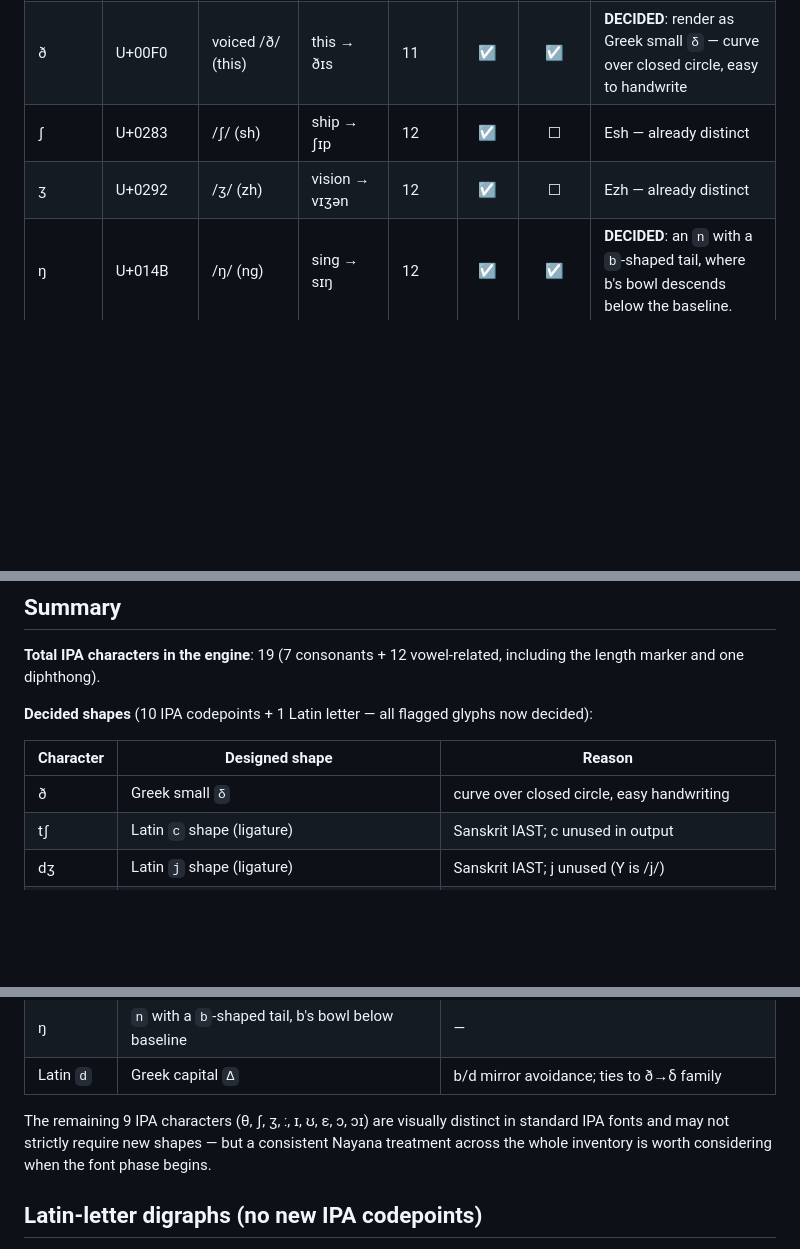
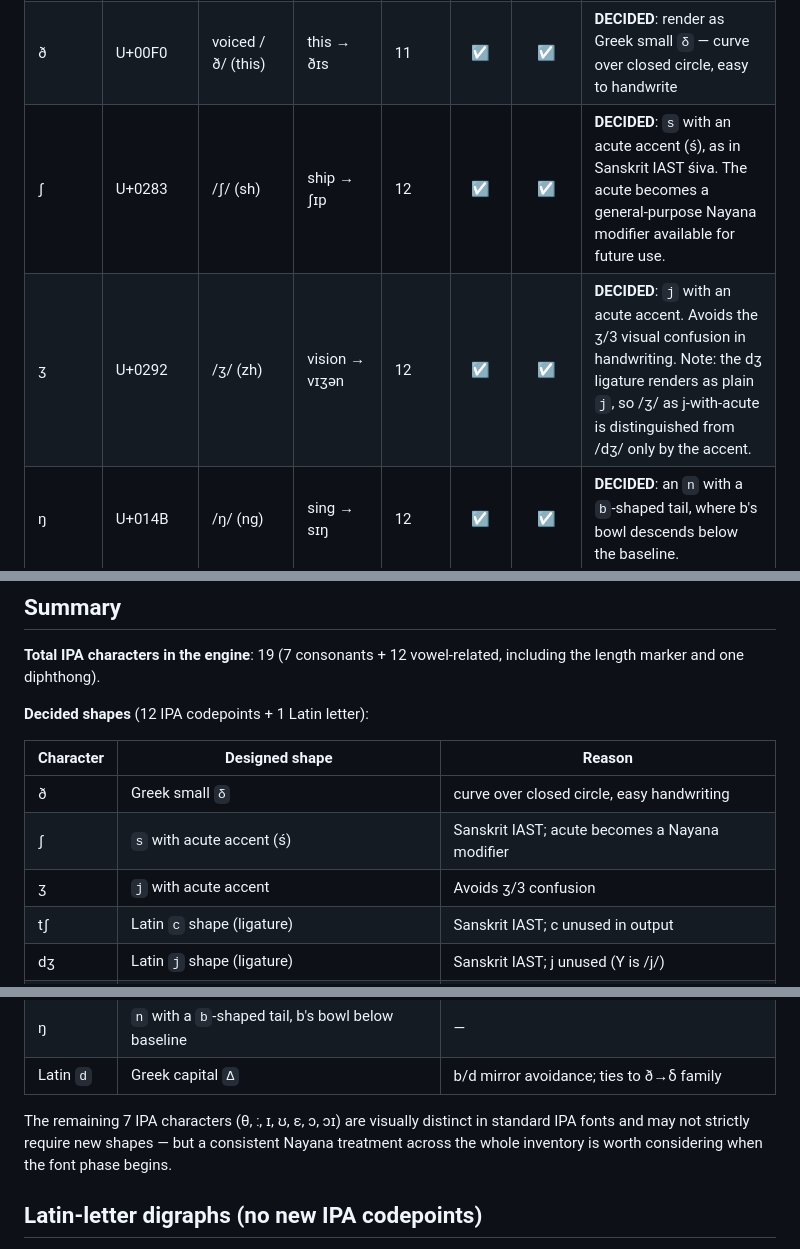
Before and after one commit to gnowledge/naYana-tutor, a Markdown page: docs/font-glyph-checklist.md, 3 parts joined by grey strips. Rendered like a GitHub page; blank space fills up the shorter version.

Commit message:
Lock font shapes for ʃ and ʒ: s with acute, j with acute
Two more IPA codepoints get defined Nayana shapes:

  ʃ (U+0283, /ʃ/) → s with an acute accent (ś)
    Sanskrit IAST tradition (śiva, śakti). Establishes the acute
    as a general-purpose Nayana modifier available for future use
    when the project encounters non-English material.

  ʒ (U+0292, /ʒ/) → j with an acute accent
    The standard IPA ʒ shape is too close to the digit 3 and easy
    to confuse in handwriting. The acute on j borrows the same
    modifier idea as ʃ → ś.

One thing flagged for the font phase: bare /ʒ/ rendered as
j-with-acute will be visually close to /dʒ/ rendered as plain j
(the dʒ digraph ligature decided earlier). They're distinguished
only by the small accent. Worth verifying in early font drafts
whether that distinction reads cleanly; if not, an uppercase J
with acute is the natural fallback.

Updates:
  - consonants table: ʃ and ʒ rows marked DECIDED
  - decided-shapes summary: 12 IPA codepoints + 1 Latin letter
    (was 10 + 1)
  - letter-shape mappings table: ʃ and ʒ entries added
  - trailing "remaining N" line updated to reflect 7 untouched IPA
    characters (θ, ː, ɪ, ʊ, ɛ, ɔ, ɔɪ) — was 9

```diff
--- a/docs/font-glyph-checklist.md
+++ b/docs/font-glyph-checklist.md
@@ -49,8 +49,8 @@ doesn't have to relitigate them:
 |--------|-----------|---------|---------|-------|:----:|:---------:|-------|
 | θ | U+03B8 | voiceless /θ/ (thin) | thin → θɪn | 11 | ☑ | ☐ | Greek theta — visually distinctive, may not need redesign |
 | ð | U+00F0 | voiced /ð/ (this) | this → ðɪs | 11 | ☑ | ☑ | **DECIDED**: render as Greek small `δ` — curve over closed circle, easy to handwrite |
-| ʃ | U+0283 | /ʃ/ (sh) | ship → ʃɪp | 12 | ☑ | ☐ | Esh — already distinct |
-| ʒ | U+0292 | /ʒ/ (zh) | vision → vɪʒən | 12 | ☑ | ☐ | Ezh — already distinct |
+| ʃ | U+0283 | /ʃ/ (sh) | ship → ʃɪp | 12 | ☑ | ☑ | **DECIDED**: `s` with an acute accent (ś), as in Sanskrit IAST śiva. The acute becomes a general-purpose Nayana modifier available for future use. |
+| ʒ | U+0292 | /ʒ/ (zh) | vision → vɪʒən | 12 | ☑ | ☑ | **DECIDED**: `j` with an acute accent. Avoids the ʒ/3 visual confusion in handwriting. Note: the dʒ ligature renders as plain `j`, so /ʒ/ as j-with-acute is distinguished from /dʒ/ only by the accent. |
 | ŋ | U+014B | /ŋ/ (ng) | sing → sɪŋ | 12 | ☑ | ☑ | **DECIDED**: an `n` with a `b`-shaped tail, where b's bowl descends below the baseline. |
 | tʃ | t + ʃ | /tʃ/ (ch) | chip → tʃɪp | 12 | ☑ | ☑ | **DECIDED**: ligature renders as Latin `c` shape (Sanskrit IAST tradition; c is unused in current Nayana output) |
 | dʒ | d + ʒ | /dʒ/ (j) | judge → dʒʌdʒ | 13 | ☑ | ☑ | **DECIDED**: ligature renders as Latin `j` shape (Sanskrit IAST tradition; j is unused in current Nayana output) |
@@ -78,11 +78,13 @@ doesn't have to relitigate them:
 
 **Total IPA characters in the engine**: 19 (7 consonants + 12 vowel-related, including the length marker and one diphthong).
 
-**Decided shapes** (10 IPA codepoints + 1 Latin letter — all flagged glyphs now decided):
+**Decided shapes** (12 IPA codepoints + 1 Latin letter):
 
 | Character | Designed shape | Reason |
 |-----------|----------------|--------|
 | ð | Greek small `δ` | curve over closed circle, easy handwriting |
+| ʃ | `s` with acute accent (ś) | Sanskrit IAST; acute becomes a Nayana modifier |
+| ʒ | `j` with acute accent | Avoids ʒ/3 confusion |
 | tʃ | Latin `c` shape (ligature) | Sanskrit IAST; c unused in output |
 | dʒ | Latin `j` shape (ligature) | Sanskrit IAST; j unused (Y is /j/) |
 | ə | Baseline two-stroke (`=`-like) | Extends vowel-marker stroke; avoids rotation-of-e |
@@ -94,10 +96,10 @@ doesn't have to relitigate them:
 | ŋ | `n` with a `b`-shaped tail, b's bowl below baseline | — |
 | Latin `d` | Greek capital `Δ` | b/d mirror avoidance; ties to ð→δ family |
 
-The remaining 9 IPA characters (θ, ʃ, ʒ, ː, ɪ, ʊ, ɛ, ɔ, ɔɪ) are
-visually distinct in standard IPA fonts and may not strictly
-require new shapes — but a consistent Nayana treatment across the
-whole inventory is worth considering when the font phase begins.
+The remaining 7 IPA characters (θ, ː, ɪ, ʊ, ɛ, ɔ, ɔɪ) are visually
+distinct in standard IPA fonts and may not strictly require new
+shapes — but a consistent Nayana treatment across the whole
+inventory is worth considering when the font phase begins.
 
 ## Latin-letter digraphs (no new IPA codepoints)
 
```
Also changed, not shown: other parts of docs/font-glyph-checklist.md (+2 -0 lines).
